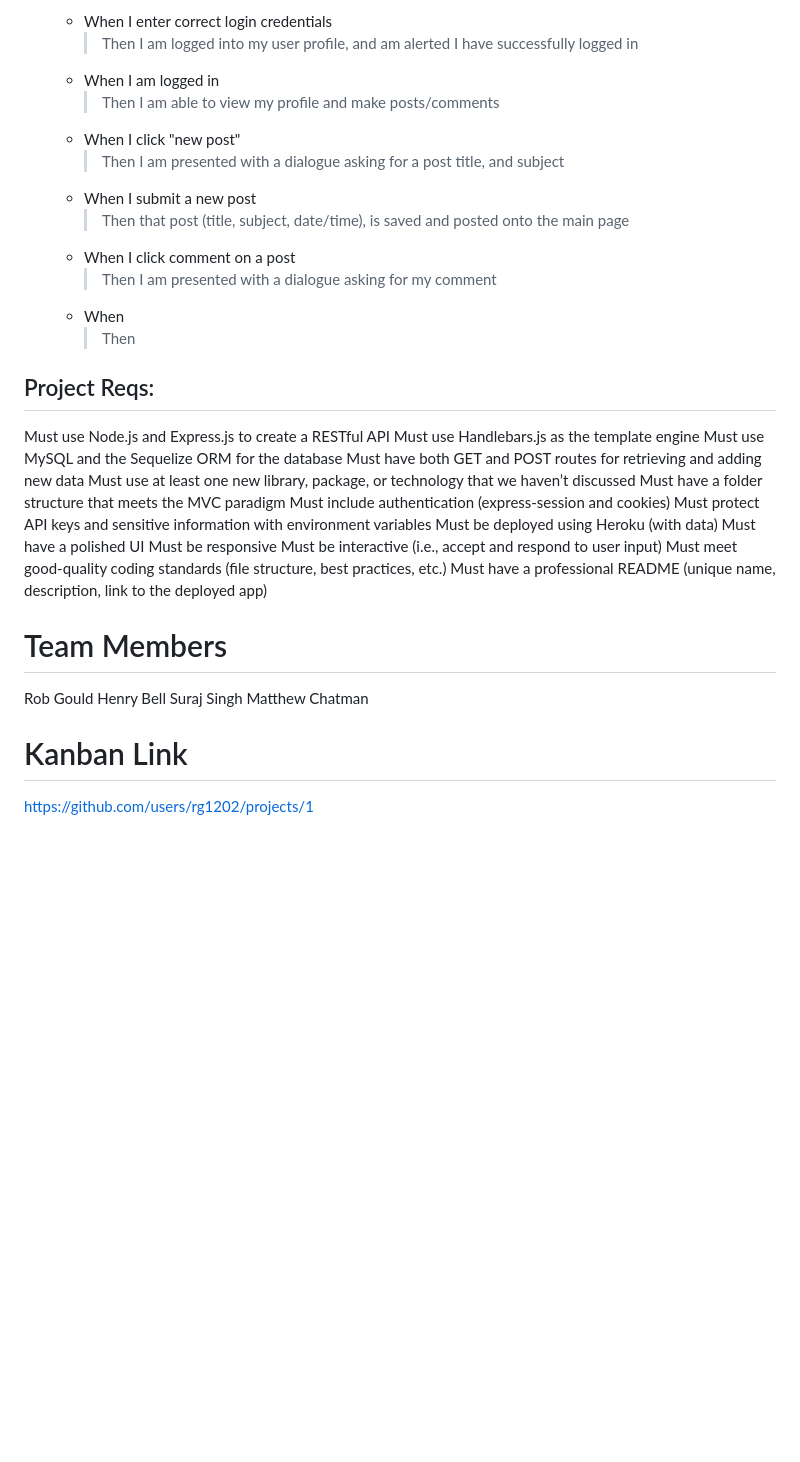
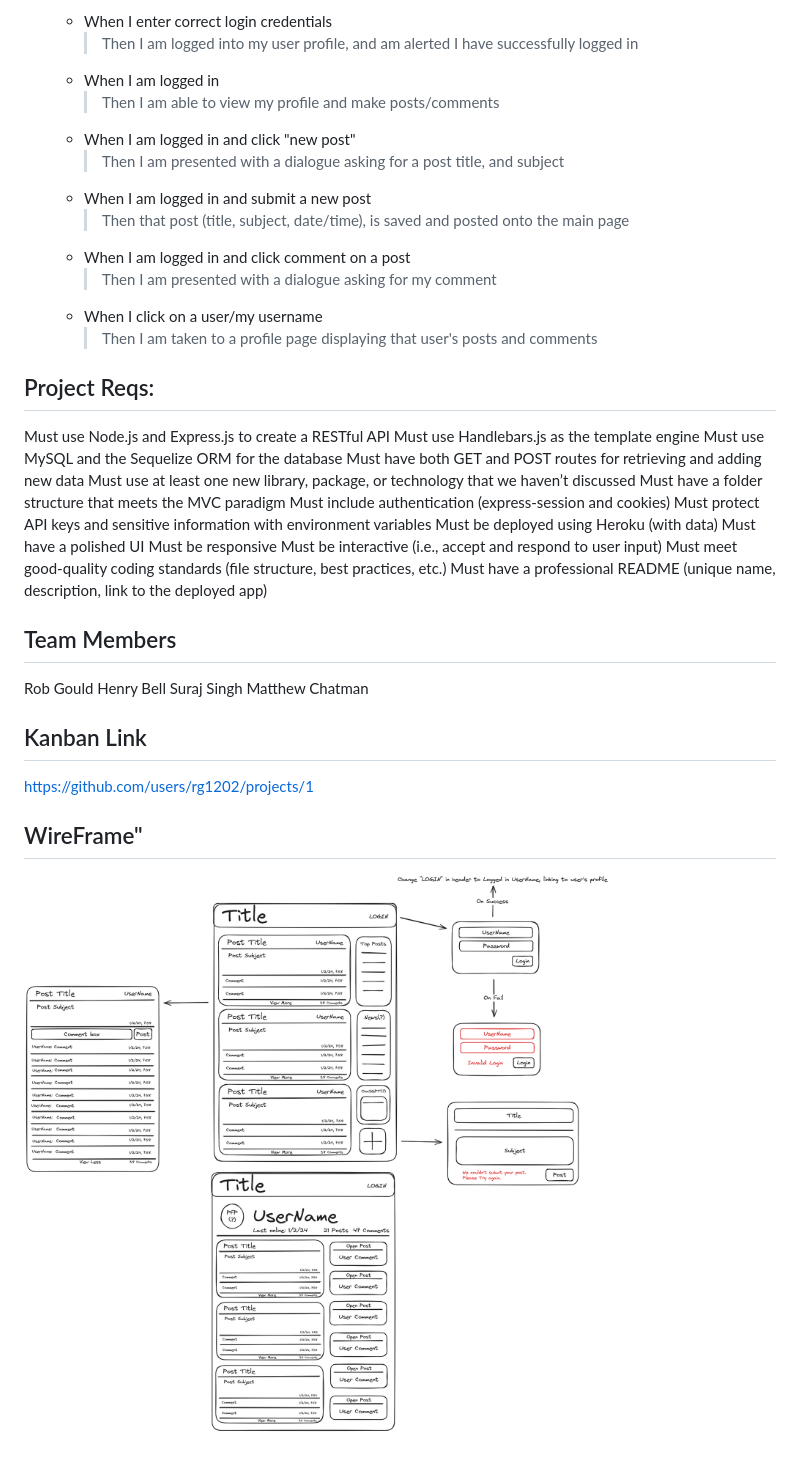
Before and after one commit to rg1202/goneIn60Seconds, a Markdown page: README.md, the part around the change printed below. Rendered like a GitHub page; pictures changed too: Dev/WireFrame.png (added); blank space fills up the shorter version.

Commit message:
Added wireframe

```diff
--- a/README.md
+++ b/README.md
@@ -23,14 +23,14 @@ goneIn60Seconds is a community social media platform with an emphasis on executi
         > Then I am logged into my user profile, and am alerted I have successfully logged in
     * When I am logged in
         > Then I am able to view my profile and make posts/comments
-    * When I click "new post"
+    * When I am logged in and click "new post"
         > Then I am presented with a dialogue asking for a post title, and subject
-    * When I submit a new post
+    * When I am logged in and submit a new post
         > Then that post (title, subject, date/time), is saved and posted onto the main page
-    * When I click comment on a post
+    * When I am logged in and click comment on a post
         > Then I am presented with a dialogue asking for my comment
-    * When
-        > Then
+    * When I click on a user/my username
+        > Then I am taken to a profile page displaying that user's posts and comments
 
 
 ## Project Reqs:
@@ -49,11 +49,14 @@ Must be interactive (i.e., accept and respond to user input)
 Must meet good-quality coding standards (file structure, best practices, etc.)
 Must have a professional README (unique name, description, link to the deployed app)
 
-# Team Members
+## Team Members
 Rob Gould
 Henry Bell
 Suraj Singh
 Matthew Chatman
 
-# Kanban Link
+## Kanban Link
 https://github.com/users/rg1202/projects/1
+
+## WireFrame"
+![WireFrame](./Dev/WireFrame.png)
```
Also changed, not shown: other parts of README.md (+1 -1 lines).
